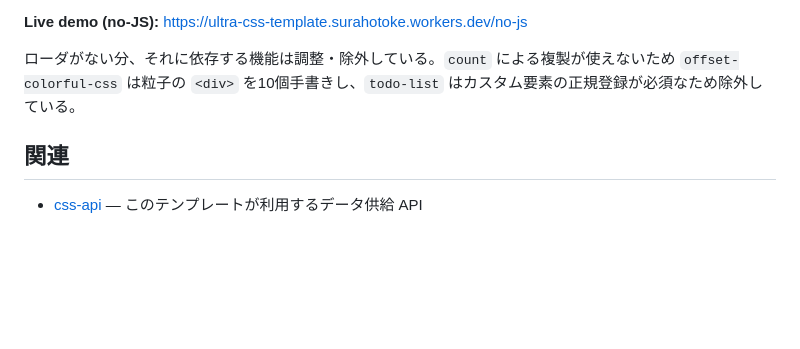
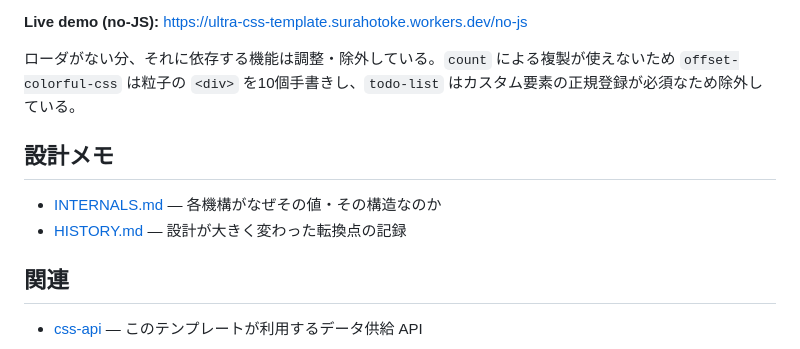
Before and after one commit to surahotoke/ultra-css-template, a Markdown page: README.ja.md, the part around the change. Rendered like a GitHub page; blank space fills up the shorter version.

```diff
--- a/README.ja.md
+++ b/README.ja.md
@@ -52,6 +52,11 @@ utility.css  汎用 CSS 関数（--get-digit, --random など）
 
 ローダがない分、それに依存する機能は調整・除外している。`count` による複製が使えないため `offset-colorful-css` は粒子の `<div>` を10個手書きし、`todo-list` はカスタム要素の正規登録が必須なため除外している。
 
+## 設計メモ
+
+- [INTERNALS.md](INTERNALS.md) — 各機構がなぜその値・その構造なのか
+- [HISTORY.md](HISTORY.md) — 設計が大きく変わった転換点の記録
+
 ## 関連
 
 - [css-api](https://github.com/surahotoke/css-api) — このテンプレートが利用するデータ供給 API
```
Also changed, not shown: README.md (+6 -0 lines).
